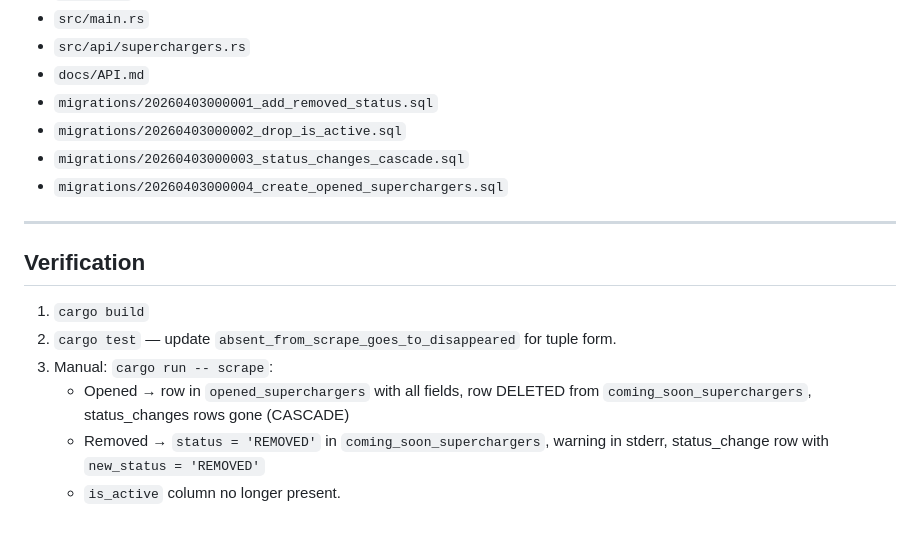
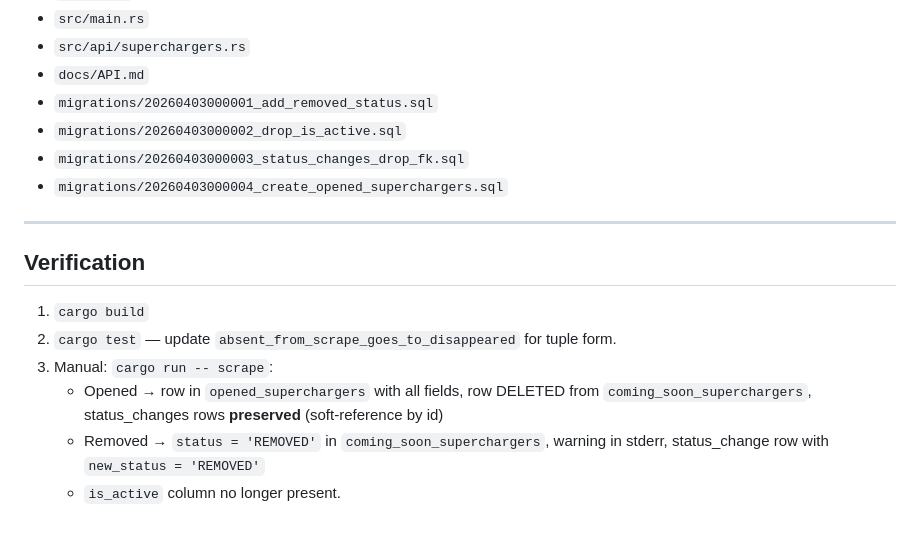
Before and after one commit to lucas-carvajal/supercharger-tracker, a Markdown page: docs/plans/disappeared-charger-open-check.md, the part around one of its changes. Rendered like a GitHub page.

```diff
--- a/docs/plans/disappeared-charger-open-check.md
+++ b/docs/plans/disappeared-charger-open-check.md
@@ -200,7 +203,7 @@ Remove `is_active` from response examples and field docs.
 - `docs/API.md`
 - `migrations/20260403000001_add_removed_status.sql`
 - `migrations/20260403000002_drop_is_active.sql`
-- `migrations/20260403000003_status_changes_cascade.sql`
+- `migrations/20260403000003_status_changes_drop_fk.sql`
 - `migrations/20260403000004_create_opened_superchargers.sql`
 
 ---
@@ -210,7 +213,7 @@ Remove `is_active` from response examples and field docs.
 2. `cargo test` — update `absent_from_scrape_goes_to_disappeared` for tuple form.
 3. Manual: `cargo run -- scrape`:
    - Opened → row in `opened_superchargers` with all fields, row DELETED from
-     `coming_soon_superchargers`, status_changes rows gone (CASCADE)
+     `coming_soon_superchargers`, status_changes rows **preserved** (soft-reference by id)
    - Removed → `status = 'REMOVED'` in `coming_soon_superchargers`, warning in stderr,
      status_change row with `new_status = 'REMOVED'`
    - `is_active` column no longer present.
```
Also changed, not shown: other parts of docs/plans/disappeared-charger-open-check.md (+16 -13 lines).
